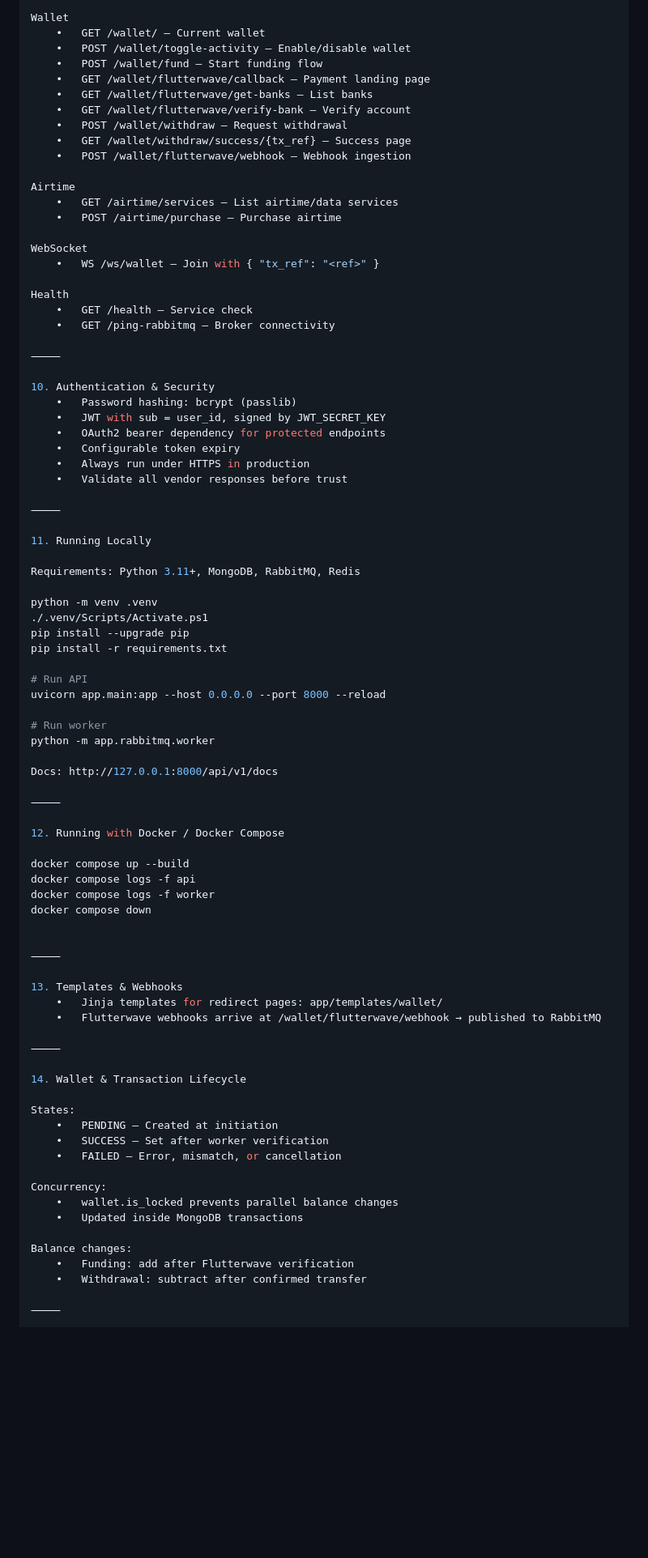
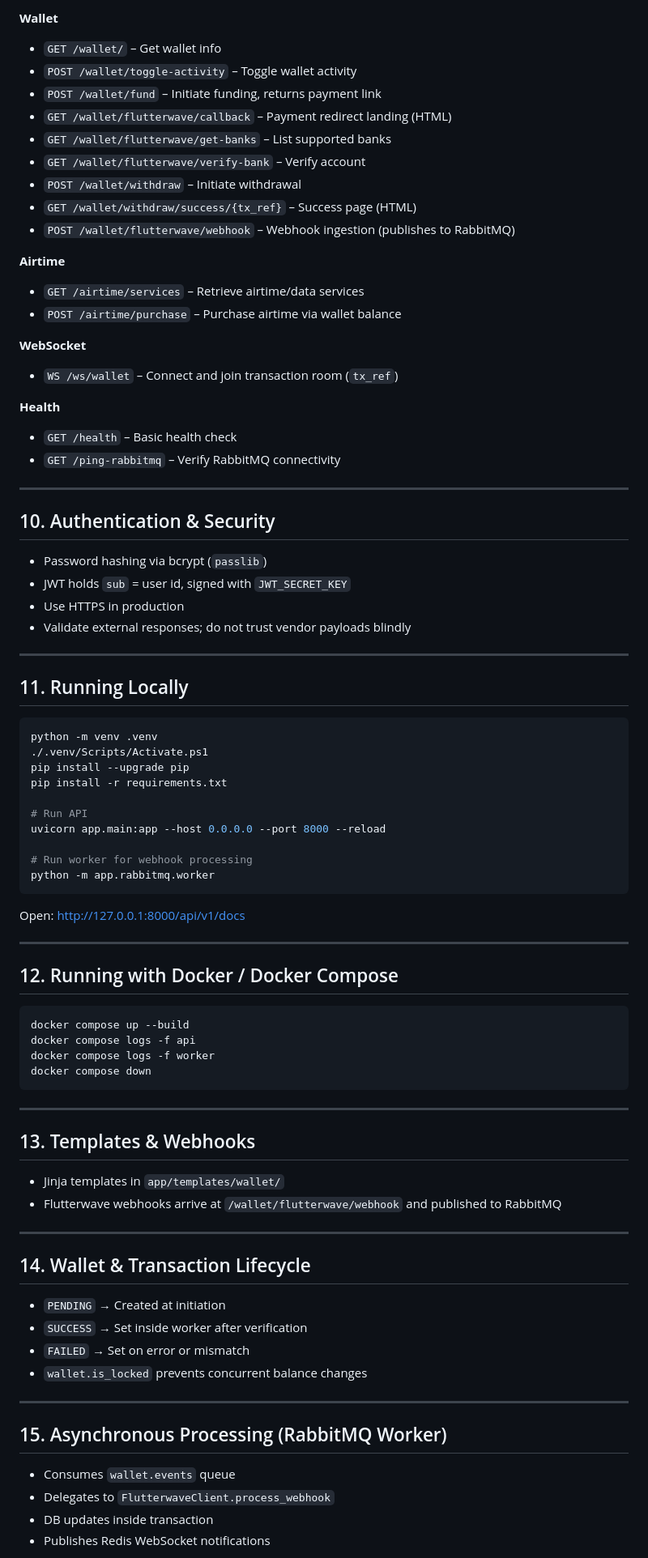
Before and after one commit to OluwaFavour/airtime_backend, a Markdown page: README.md, the part around the change printed below. Shown: that part at 81% size. GitHub-like rendering; blank space fills up the shorter version.

````diff
--- a/README.md
+++ b/README.md
@@ -243,42 +245,40 @@ Auth
 
-Wallet
-	•	GET /wallet/ – Current wallet
-	•	POST /wallet/toggle-activity – Enable/disable wallet
-	•	POST /wallet/fund – Start funding flow
-	•	GET /wallet/flutterwave/callback – Payment landing page
-	•	GET /wallet/flutterwave/get-banks – List banks
-	•	GET /wallet/flutterwave/verify-bank – Verify account
-	•	POST /wallet/withdraw – Request withdrawal
-	•	GET /wallet/withdraw/success/{tx_ref} – Success page
-	•	POST /wallet/flutterwave/webhook – Webhook ingestion
+**Wallet**
+- `GET /wallet/` – Get wallet info
+- `POST /wallet/toggle-activity` – Toggle wallet activity
+- `POST /wallet/fund` – Initiate funding, returns payment link
+- `GET /wallet/flutterwave/callback` – Payment redirect landing (HTML)
+- `GET /wallet/flutterwave/get-banks` – List supported banks
+- `GET /wallet/flutterwave/verify-bank` – Verify account
+- `POST /wallet/withdraw` – Initiate withdrawal
+- `GET /wallet/withdraw/success/{tx_ref}` – Success page (HTML)
+- `POST /wallet/flutterwave/webhook` – Webhook ingestion (publishes to RabbitMQ)
 
-Airtime
-	•	GET /airtime/services – List airtime/data services
-	•	POST /airtime/purchase – Purchase airtime
+**Airtime**
+- `GET /airtime/services` – Retrieve airtime/data services
+- `POST /airtime/purchase` – Purchase airtime via wallet balance
 
-WebSocket
-	•	WS /ws/wallet – Join with { "tx_ref": "<ref>" }
+**WebSocket**
+- `WS /ws/wallet` – Connect and join transaction room (`tx_ref`)
 
-Health
-	•	GET /health – Service check
-	•	GET /ping-rabbitmq – Broker connectivity
+**Health**
+- `GET /health` – Basic health check
+- `GET /ping-rabbitmq` – Verify RabbitMQ connectivity
 
-⸻
+---
 
-10. Authentication & Security
-	•	Password hashing: bcrypt (passlib)
-	•	JWT with sub = user_id, signed by JWT_SECRET_KEY
-	•	OAuth2 bearer dependency for protected endpoints
-	•	Configurable token expiry
-	•	Always run under HTTPS in production
-	•	Validate all vendor responses before trust
+## 10. Authentication & Security
 
-⸻
+- Password hashing via bcrypt (`passlib`)
+- JWT holds `sub` = user id, signed with `JWT_SECRET_KEY`
+- Use HTTPS in production
+- Validate external responses; do not trust vendor payloads blindly
 
-11. Running Locally
+---
 
-Requirements: Python 3.11+, MongoDB, RabbitMQ, Redis
+## 11. Running Locally
 
+```powershell
 python -m venv .venv
 ./.venv/Scripts/Activate.ps1
 pip install --upgrade pip
@@ -287,43 +287,45 @@ pip install -r requirements.txt
 # Run API
 uvicorn app.main:app --host 0.0.0.0 --port 8000 --reload
 
-# Run worker
+# Run worker for webhook processing
 python -m app.rabbitmq.worker
+```
 
-Docs: http://127.0.0.1:8000/api/v1/docs
+Open: <http://127.0.0.1:8000/api/v1/docs>
 
-⸻
+---
 
-12. Running with Docker / Docker Compose
+## 12. Running with Docker / Docker Compose
 
+```powershell
 docker compose up --build
 docker compose logs -f api
 docker compose logs -f worker
 docker compose down
+```
 
+---
 
-⸻
+## 13. Templates & Webhooks
 
-13. Templates & Webhooks
-	•	Jinja templates for redirect pages: app/templates/wallet/
-	•	Flutterwave webhooks arrive at /wallet/flutterwave/webhook → published to RabbitMQ
+- Jinja templates in `app/templates/wallet/`
+- Flutterwave webhooks arrive at `/wallet/flutterwave/webhook` and published to RabbitMQ
 
-⸻
+---
 
-14. Wallet & Transaction Lifecycle
+## 14. Wallet & Transaction Lifecycle
 
-States:
-	•	PENDING – Created at initiation
-	•	SUCCESS – Set after worker verification
-	•	FAILED – Error, mismatch, or cancellation
+- `PENDING` → Created at initiation
+- `SUCCESS` → Set inside worker after verification
+- `FAILED` → Set on error or mismatch
+- `wallet.is_locked` prevents concurrent balance changes
 
-Concurrency:
-	•	wallet.is_locked prevents parallel balance changes
-	•	Updated inside MongoDB transactions
+---
 
-Balance changes:
-	•	Funding: add after Flutterwave verification
-	•	Withdrawal: subtract after confirmed transfer
+## 15. Asynchronous Processing (RabbitMQ Worker)
 
-⸻
+- Consumes `wallet.events` queue
+- Delegates to `FlutterwaveClient.process_webhook`
+- DB updates inside transaction
+- Publishes Redis WebSocket notifications
 
````
Also changed, not shown: other parts of README.md (+164 -182 lines).
